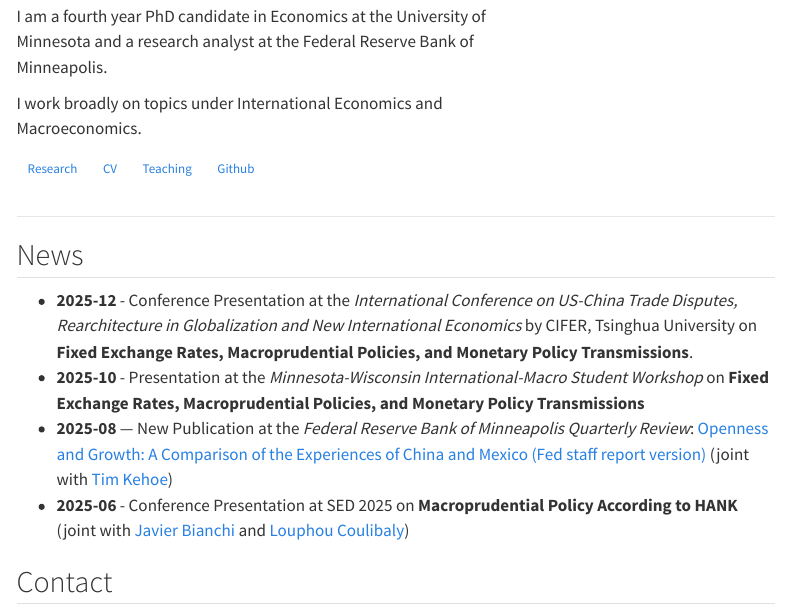
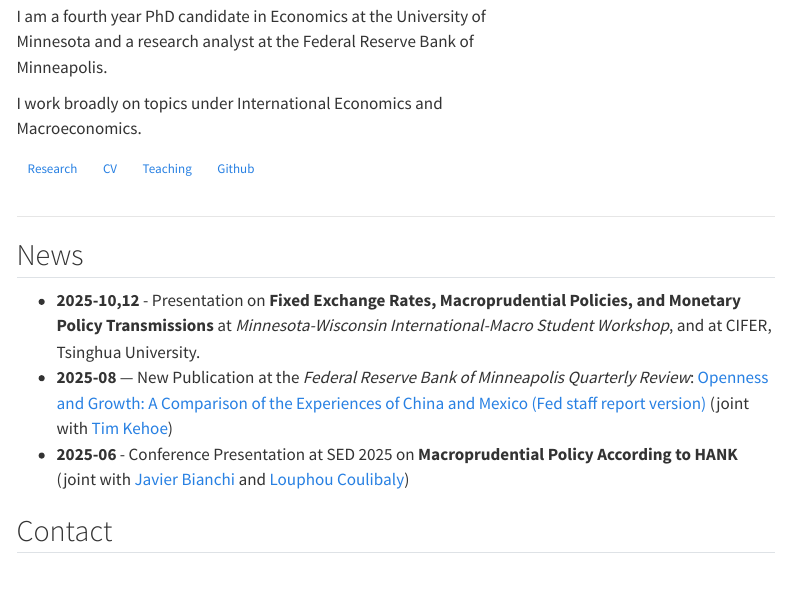
Before and after one commit to xingxu-econ/xingxu-econ.github.io, a Quarto document (index.qmd): the page in a window 1100 px wide, from 60 px down. Rendered offline with R 4.5, knitr and Pandoc in place of Quarto, with nearby package versions; menus at the side of the page are left out.

Commit message:
Rendered_website

```diff
--- a/index.qmd
+++ b/index.qmd
@@ -26,8 +26,7 @@ I work broadly on topics under International Economics and Macroeconomics.
 ---
 
 ## News
-- **2025-12** - Conference Presentation at the *International Conference on US-China Trade Disputes, Rearchitecture in Globalization and New International Economics* by CIFER, Tsinghua University on **Fixed Exchange Rates, Macroprudential Policies, and Monetary Policy Transmissions**.
-- **2025-10** - Presentation at the *Minnesota-Wisconsin International-Macro Student Workshop* on **Fixed Exchange Rates, Macroprudential Policies, and Monetary Policy Transmissions**
+- **2025-10,12** - Presentation on **Fixed Exchange Rates, Macroprudential Policies, and Monetary Policy Transmissions** at *Minnesota-Wisconsin International-Macro Student Workshop*, and at CIFER, Tsinghua University.
 - **2025-08** — New Publication at the *Federal Reserve Bank of Minneapolis Quarterly Review*: [Openness and Growth: A Comparison of the Experiences of China and Mexico (Fed staff report version)](https://www.minneapolisfed.org/research/staff-reports/openness-and-growth-a-comparison-of-the-experiences-of-china-and-mexico) (joint with [Tim Kehoe](https://users.econ.umn.edu/~tkehoe/))
 - **2025-06** - Conference Presentation at SED 2025 on **Macroprudential Policy According to HANK** (joint with [Javier Bianchi](http://www.javierbianchi.com/) and [Louphou Coulibaly](https://sites.google.com/site/louphoucoulibaly))
 <!--
```
Also changed, not shown: 3 other files.
